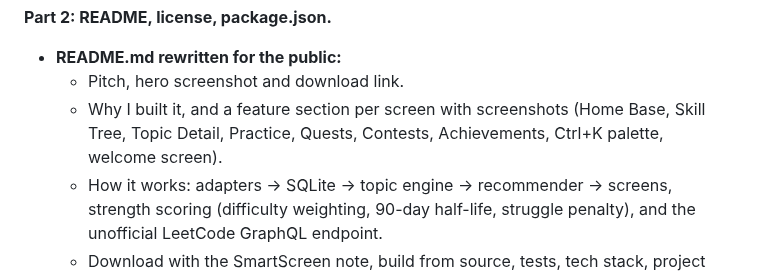
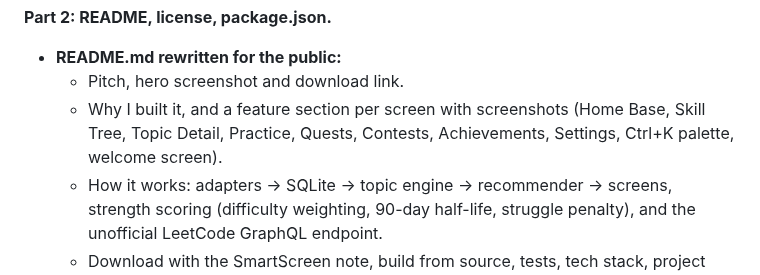
Before and after one commit to 26bma038-lang/algocompass, a Markdown page: PROGRESS.md, the part around the change. GitHub-like rendering.

```diff
--- a/PROGRESS.md
+++ b/PROGRESS.md
@@ -25,7 +25,7 @@
 **Part 2: README, license, package.json.**
 - **README.md rewritten for the public:**
   - Pitch, hero screenshot and download link.
-  - Why I built it, and a feature section per screen with screenshots (Home Base, Skill Tree, Topic Detail, Practice, Quests, Contests, Achievements, Ctrl+K palette, welcome screen).
+  - Why I built it, and a feature section per screen with screenshots (Home Base, Skill Tree, Topic Detail, Practice, Quests, Contests, Achievements, Settings, Ctrl+K palette, welcome screen).
   - How it works: adapters → SQLite → topic engine → recommender → screens, strength scoring (difficulty weighting, 90-day half-life, struggle penalty), and the unofficial LeetCode GraphQL endpoint.
   - Download with the SmartScreen note, build from source, tests, tech stack, project structure, roadmap (the Future ideas list), privacy, license.
 - **License, changed on the user's new instruction:** no open-source license file; MIT was dropped. The README's License section reads "© 2026 Sahil. All rights reserved…", and `package.json` has `"license": "UNLICENSED"`, plus `repository`, `homepage` and `description`.
```
Also changed, not shown: README.md (+5 -0 lines), docs/screenshots/settings.png (added).
